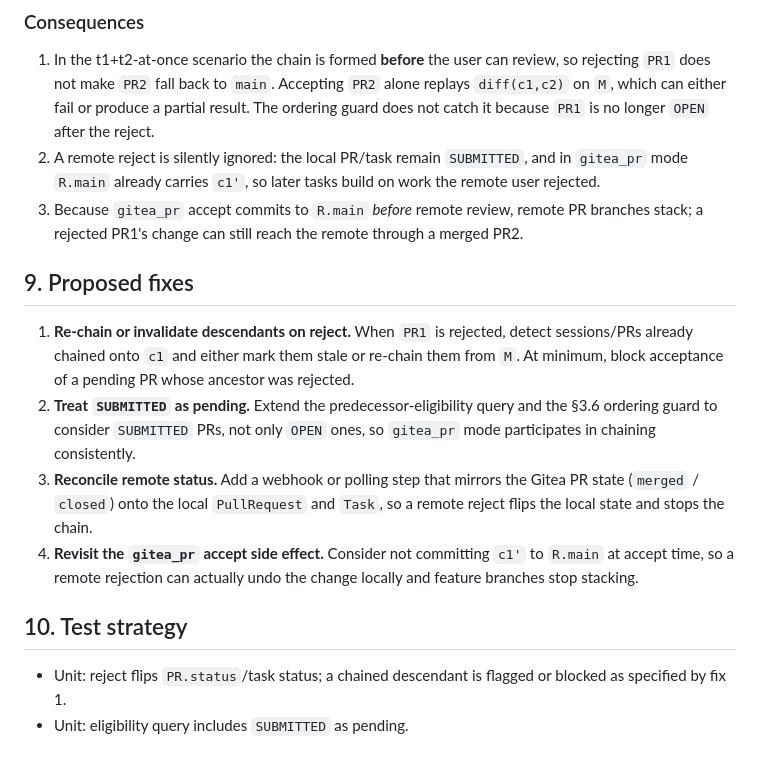
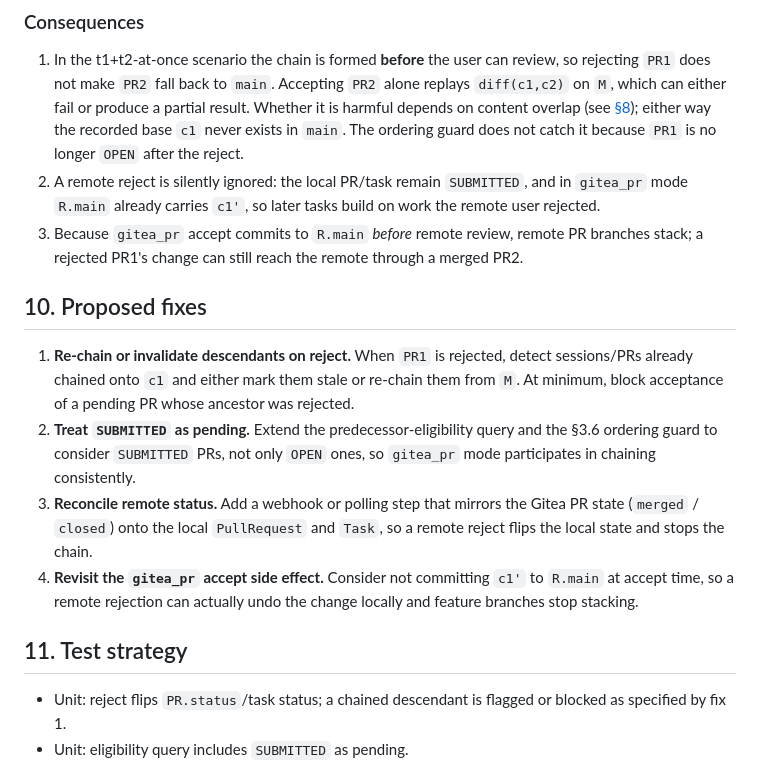
Before and after one commit to marcbaechinger/ajapopaja-build, a Markdown page: design/backend/dd_task_chain_rejection_lifecycle.md, the part around one of its changes. Rendered like a GitHub page.

```diff
--- a/design/backend/dd_task_chain_rejection_lifecycle.md
+++ b/design/backend/dd_task_chain_rejection_lifecycle.md
@@ -198,8 +234,9 @@ flowchart TD
 1. In the t1+t2-at-once scenario the chain is formed **before** the user can
    review, so rejecting `PR1` does not make `PR2` fall back to `main`. Accepting
    `PR2` alone replays `diff(c1,c2)` on `M`, which can either fail or produce a
-   partial result. The ordering guard does not catch it because `PR1` is no longer
-   `OPEN` after the reject.
+   partial result. Whether it is harmful depends on content overlap (see [§8](#8-content-vs-ancestry-does-a-rejected-middle-commit-block-descendants));
+   either way the recorded base `c1` never exists in `main`. The ordering guard
+   does not catch it because `PR1` is no longer `OPEN` after the reject.
 2. A remote reject is silently ignored: the local PR/task remain `SUBMITTED`, and
    in `gitea_pr` mode `R.main` already carries `c1'`, so later tasks build on work
    the remote user rejected.
@@ -207,7 +244,7 @@ flowchart TD
    branches stack; a rejected PR1's change can still reach the remote through a
    merged PR2.
 
-## 9. Proposed fixes
+## 10. Proposed fixes
 
 1. **Re-chain or invalidate descendants on reject.** When `PR1` is rejected,
    detect sessions/PRs already chained onto `c1` and either mark them stale or
@@ -223,7 +260,7 @@ flowchart TD
    `R.main` at accept time, so a remote rejection can actually undo the change
    locally and feature branches stop stacking.
 
-## 10. Test strategy
+## 11. Test strategy
 
 * Unit: reject flips `PR.status`/task status; a chained descendant is flagged or
   blocked as specified by fix 1.
```
Also changed, not shown: other parts of design/backend/dd_task_chain_rejection_lifecycle.md (+37 -1 lines).
